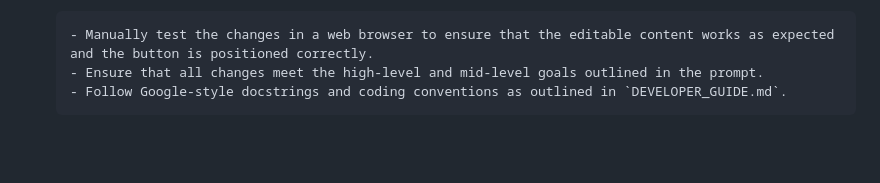
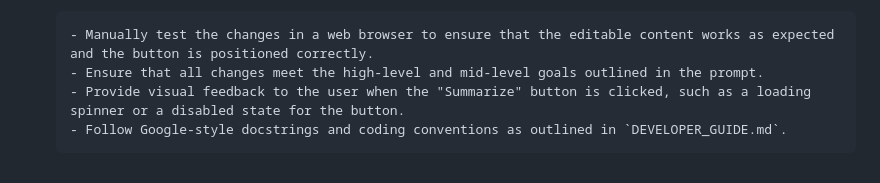
Before and after one commit to jayminwest/tf-ai-development-lesson07, a Markdown page: prompts/FRONTEND_IMPROVEMENTS_ARCHITECT_PROMPT.md, the part around the change. GitHub-like rendering; blank space fills up the shorter version.

Commit message:
docs: Add instruction for visual feedback on summarize button click

````diff
--- a/prompts/FRONTEND_IMPROVEMENTS_ARCHITECT_PROMPT.md
+++ b/prompts/FRONTEND_IMPROVEMENTS_ARCHITECT_PROMPT.md
@@ -66,5 +66,6 @@ Process this prompt working through each step to ensure each objective is met.
    ```code-example
    - Manually test the changes in a web browser to ensure that the editable content works as expected and the button is positioned correctly.
    - Ensure that all changes meet the high-level and mid-level goals outlined in the prompt.
+   - Provide visual feedback to the user when the "Summarize" button is clicked, such as a loading spinner or a disabled state for the button.
    - Follow Google-style docstrings and coding conventions as outlined in `DEVELOPER_GUIDE.md`.
    ```
````
